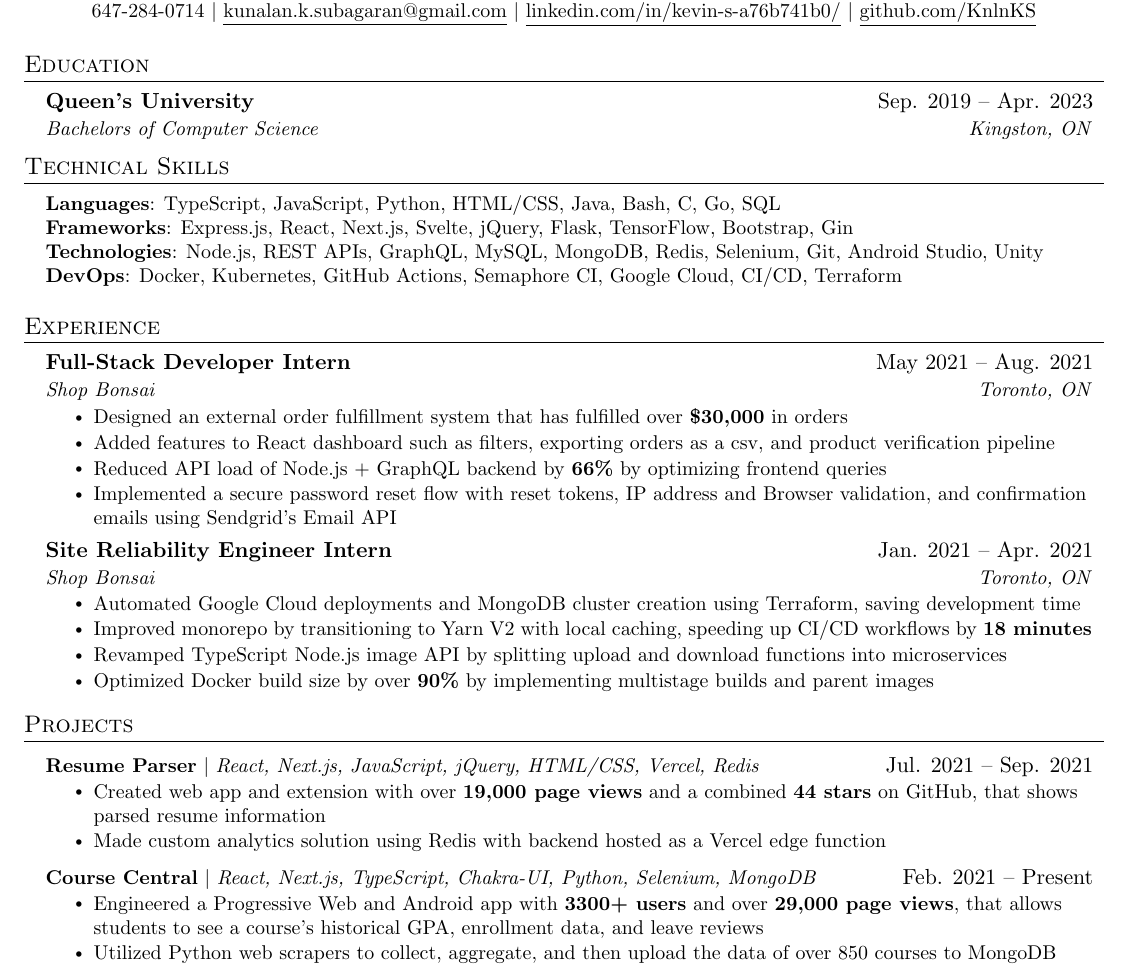
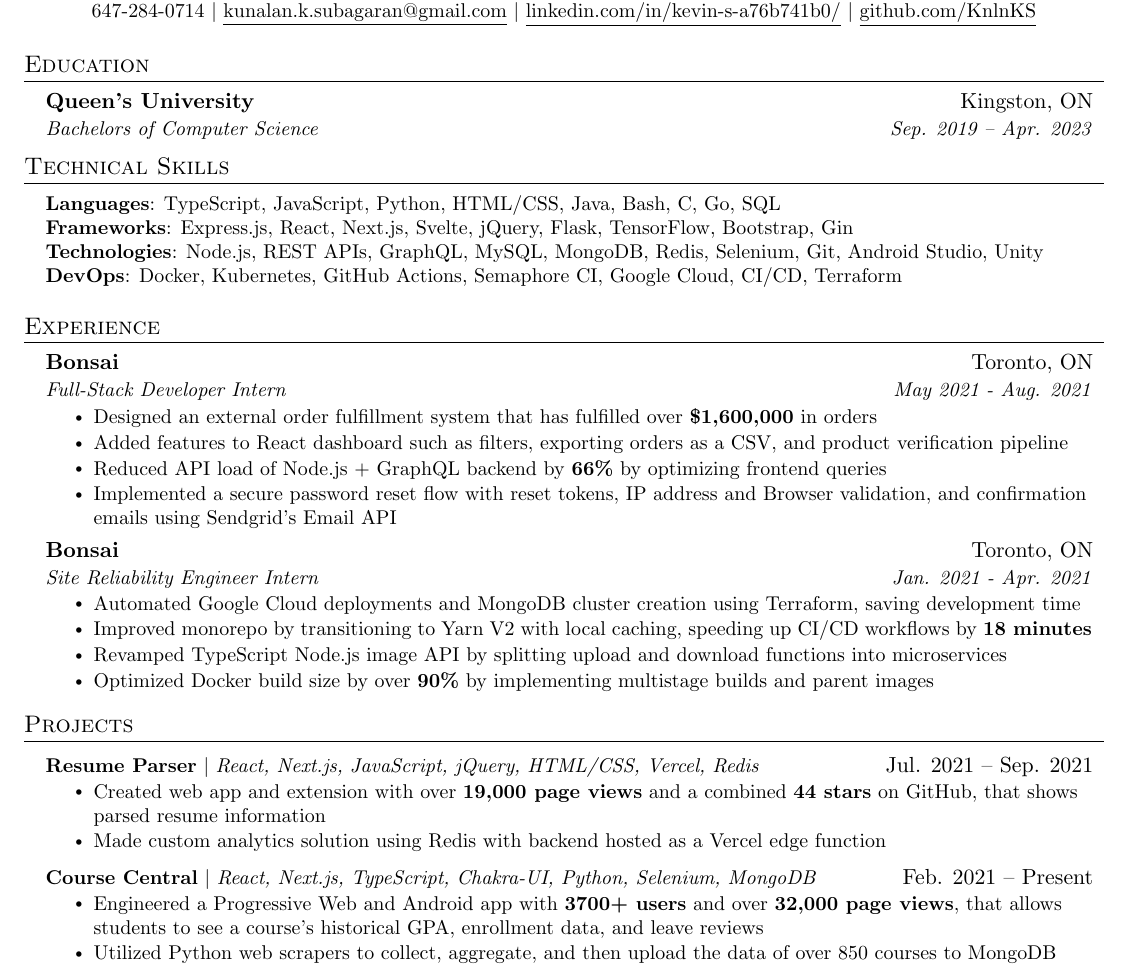
Before and after one commit to KnlnKS/resume, a LaTeX CV (resume.tex, which reads src/education.tex, src/experience.tex, src/projects.tex): part of the page, cut so that both start at the same text. Compiled offline with pdfLaTeX.

Commit message:
📝 Update Resume

```diff
--- a/src/education.tex
+++ b/src/education.tex
@@ -1,7 +1,9 @@
 %-----------EDUCATION-----------
 \section{Education}
     \resumeSubHeadingListStart
+
     \resumeSubheading
-    {Queen's University}{Sep. 2019 -- Apr. 2023}
-    {Bachelors of Computer Science}{Kingston, ON}
+    {Queen's University}{Kingston, ON}
+    {Bachelors of Computer Science}{Sep. 2019 -- Apr. 2023}
+
     \resumeSubHeadingListEnd
--- a/src/experience.tex
+++ b/src/experience.tex
@@ -3,18 +3,18 @@
 \resumeSubHeadingListStart
 
     \resumeSubheading
-    {Full-Stack Developer Intern}{May 2021 -- Aug. 2021}
-    {Shop Bonsai}{Toronto, ON}
+    {Bonsai}{Toronto, ON}
+    {Full-Stack Developer Intern}{May 2021 - Aug. 2021}
     \resumeItemListStart
-        \resumeItem{Designed an external order fulfillment system that has fulfilled over \textbf{\$30,000} in orders}
-        \resumeItem{Added features to React dashboard such as filters, exporting orders as a csv, and product verification pipeline}
+        \resumeItem{Designed an external order fulfillment system that has fulfilled over \textbf{\$1,600,000} in orders}
+        \resumeItem{Added features to React dashboard such as filters, exporting orders as a CSV, and product verification pipeline}
         \resumeItem{Reduced API load of Node.js + GraphQL backend by \textbf{66\%} by optimizing frontend queries}
         \resumeItem{Implemented a secure password reset flow with reset tokens, IP address and Browser validation, and confirmation emails using Sendgrid's Email API}
     \resumeItemListEnd
 
     \resumeSubheading
-    {Site Reliability Engineer Intern}{Jan. 2021 -- Apr. 2021}
-    {Shop Bonsai}{Toronto, ON}
+    {Bonsai}{Toronto, ON}
+     {Site Reliability Engineer Intern}{Jan. 2021 - Apr. 2021}
     \resumeItemListStart
         \resumeItem{Automated Google Cloud deployments and MongoDB cluster creation using Terraform, saving development time}
         \resumeItem{Improved monorepo by transitioning to Yarn V2 with local caching, speeding up CI/CD workflows by \textbf{18 minutes}}
--- a/src/projects.tex
+++ b/src/projects.tex
@@ -12,7 +12,7 @@
     \resumeProjectHeading
     {\textbf{Course Central} $|$ \emph{React, Next.js, TypeScript, Chakra-UI, Python, Selenium, MongoDB}}{Feb. 2021 -- Present}
     \resumeItemListStart
-        \resumeItem{Engineered a Progressive Web and Android app with \textbf{3300+ users} and over \textbf{29,000 page views}, that allows students to see a course's historical GPA, enrollment data, and leave reviews}
+        \resumeItem{Engineered a Progressive Web and Android app with \textbf{3700+ users} and over \textbf{32,000 page views}, that allows students to see a course's historical GPA, enrollment data, and leave reviews}
         \resumeItem{Utilized Python web scrapers to collect, aggregate, and then upload the data of over 850 courses to MongoDB}
     \resumeItemListEnd
 
```
